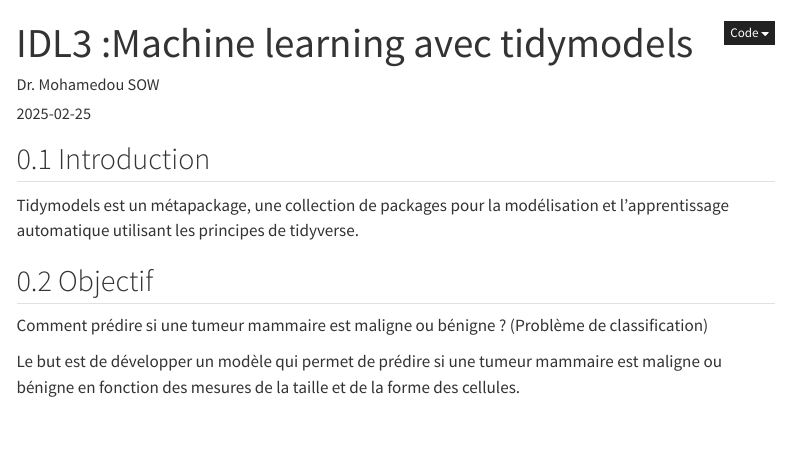
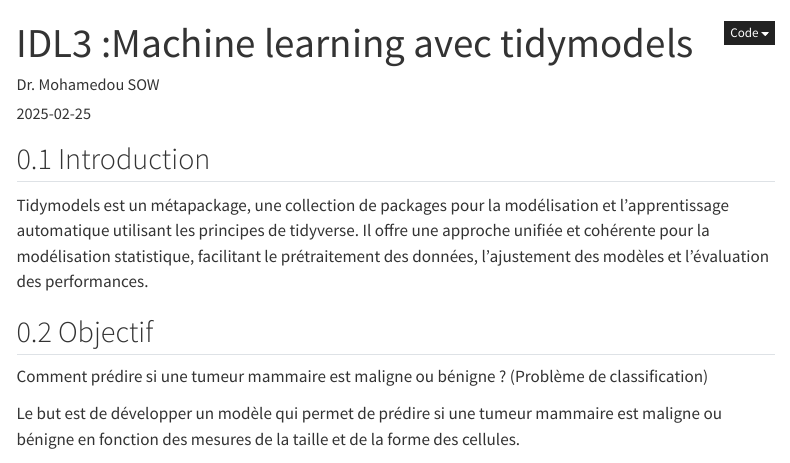
Before and after one commit to mohamedousow/tidymodelr, a Quarto document (ml_tidymodel.qmd): the page in a window 1100 px wide, from its top. Rendered offline with R 4.5, knitr and Pandoc in place of Quarto, with nearby package versions; some code elsewhere in the file could not run offline; menus at the side of the page are left out.

Commit message:
ajout description

```diff
--- a/ml_tidymodel.qmd
+++ b/ml_tidymodel.qmd
@@ -19,7 +19,8 @@
 
 
 ## Introduction
-Tidymodels est un métapackage, une collection de packages pour la modélisation et l'apprentissage automatique utilisant les principes de tidyverse.
+
+Tidymodels est un métapackage, une collection de packages pour la modélisation et l'apprentissage automatique utilisant les principes de tidyverse. Il offre une approche unifiée et cohérente pour la modélisation statistique, facilitant le prétraitement des données, l'ajustement des modèles et l'évaluation des performances.
 
 
 ## Objectif
```
